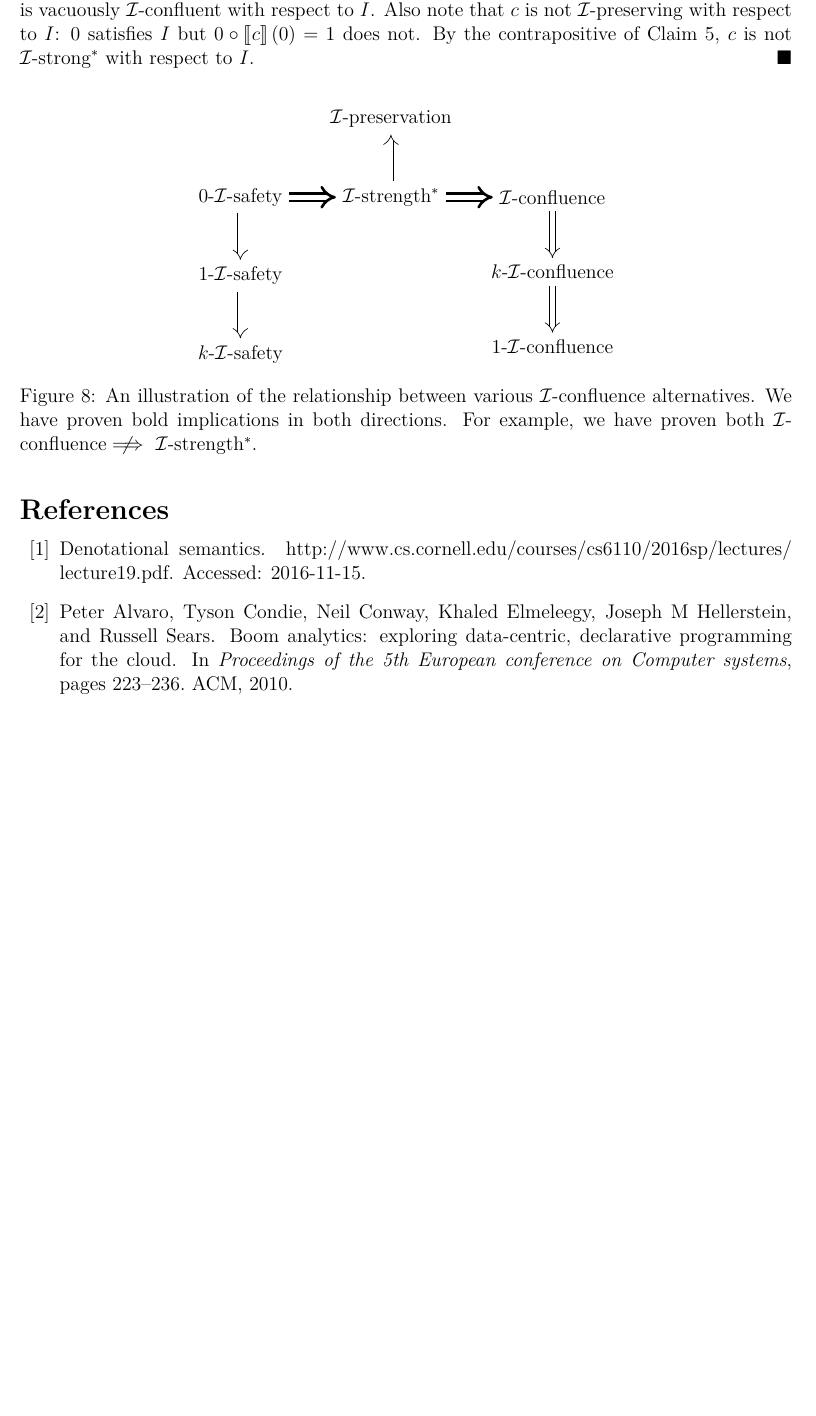
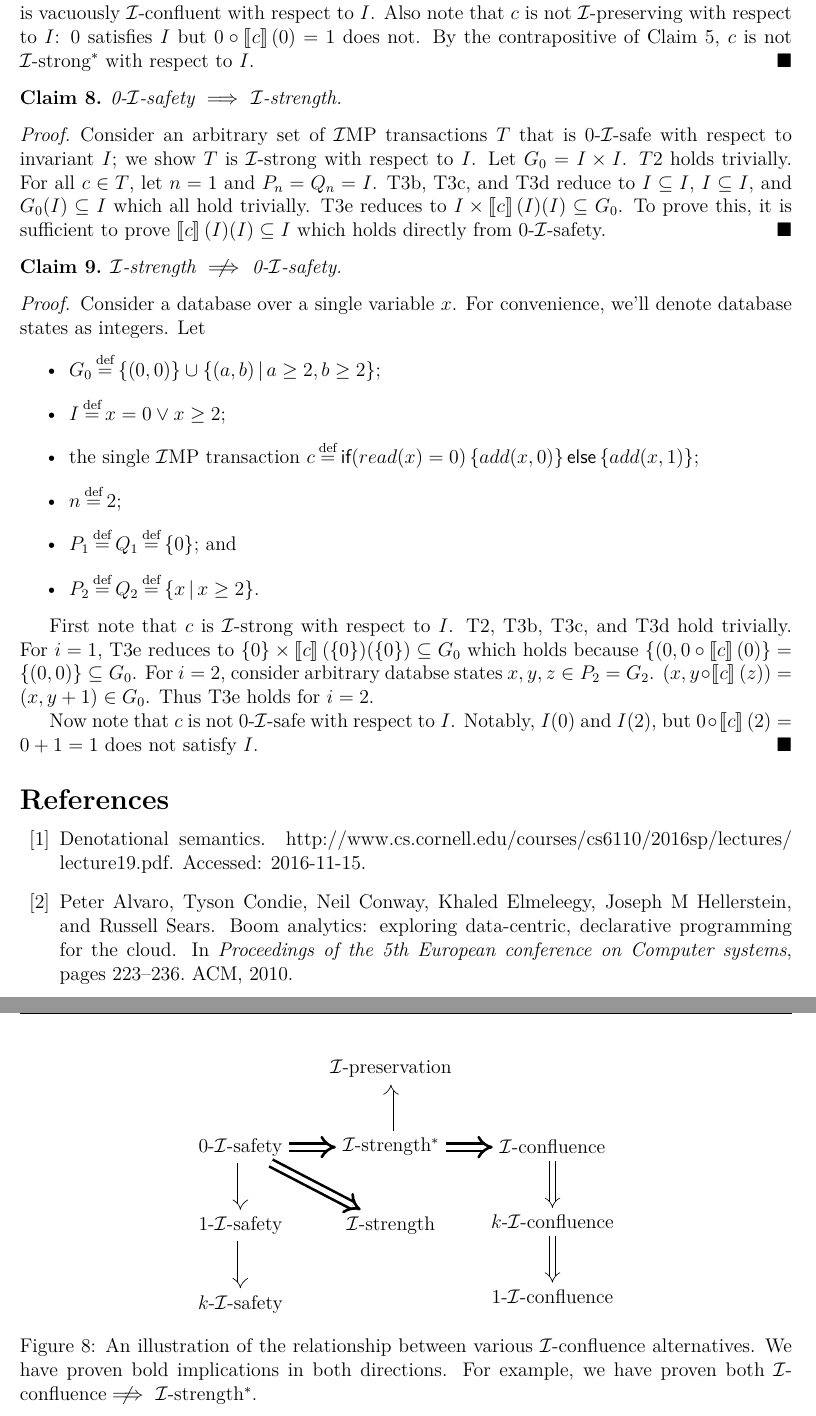
Before and after one commit to mwhittaker/enforced_invariant_confluence, a LaTeX document (doc/README.tex, which reads doc/counters.tex): part of page 16 of 18 before the commit and two parts of pages 16 and 17 of 19 after it, the two joined at a grey line, cut so that both start at the same text, the shorter picture padded with empty space. Compiled offline with XeLaTeX.

Commit message:
Added 0-isafety/istrength proofs.

```diff
--- a/doc/counters.tex
+++ b/doc/counters.tex
@@ -1203,6 +1203,52 @@ As mentioned above, \wimp{} is not weak enough to enjoy the equivalence of
   \istrongstar{} with respect to $I$.
 \end{proof}
 
+\begin{claim}\label{clm:0-isafety-implies-istrength}
+  0-\isafety{} $\implies$ \istrength{}.
+\end{claim}
+\begin{proof}
+  Consider an arbitrary set of \imp{} transactions $T$ that is 0-\isafe{} with
+  respect to invariant $I$; we show $T$ is \istrong{} with respect to $I$. Let
+  $G_0 = I \times I$. $T2$ holds trivially. For all $c \in T$, let $n = 1$ and
+  $P_n = Q_n = I$. T3b, T3c, and T3d reduce to $I \subseteq I$, $I \subseteq
+  I$, and $G_0(I) \subseteq I$ which all hold trivially. T3e reduces to $I
+  \times \denote{c}(I)(I) \subseteq G_0$. To prove this, it is sufficient to
+  prove $\denote{c}(I)(I) \subseteq I$ which holds directly from 0-\isafety{}.
+\end{proof}
+
+\begin{claim}\label{clm:0-istrength-not-implies-0-isafety}
+  \istrength{} $\centernot\implies$ 0-\isafety.
+\end{claim}
+\begin{proof}
+  Consider a database over a single variable $x$. For convenience, we'll denote
+  database states as integers. Let
+  \begin{itemize}
+    \item
+      $G_0 \defeq \set{(0, 0)} \cup \setst{(a, b)}{a \geq 2, b \geq 2}$;
+    \item
+      $I \defeq x = 0 \lor x \geq 2$;
+    \item
+      the single \imp{} transaction $c \defeq
+      \impif{read(x)=0}{add(x, 0)}{add(x, 1)}$;
+    \item
+      $n \defeq 2$;
+    \item
+      $P_1 \defeq Q_1 \defeq \set{0}$; and
+    \item
+      $P_2 \defeq Q_2 \defeq \setst{x}{x \geq 2}$.
+  \end{itemize}
+
+ First note that $c$ is \istrong{} with respect to $I$.  T2, T3b, T3c, and T3d
+ hold trivially. For $i = 1$, T3e reduces to $\set{0} \times
+ \denote{c}(\set{0})(\set{0}) \subseteq G_0$ which holds because $\set{(0, 0
+ \circ \denote{c}(0)} = \set{(0, 0)} \subseteq G_0$. For $i = 2$, consider
+ arbitrary databse states $x,y,z \in P_2 = G_2$. $(x, y \circ \denote{c}(z)) =
+ (x, y + 1) \in G_0$. Thus T3e holds for $i = 2$.
+
+  Now note that $c$ is not 0-\isafe{} with respect to $I$. Notably, $I(0)$ and
+  $I(2)$, but $0 \circ \denote{c}(2) = 0 + 1 = 1$ does not satisfy $I$.
+\end{proof}
+
 \begin{figure}[h]
   \centering
 
@@ -1215,9 +1261,11 @@ As mentioned above, \wimp{} is not weak enough to enjoy the equivalence of
     \node[right=of istrengthstar] (iconfluence)   {\iconfluence};
     \node[below=of iconfluence]   (k-iconfluence) {$k$-\iconfluence};
     \node[below=of k-iconfluence] (1-iconfluence) {1-\iconfluence};
+    \node[below=of istrengthstar] (istrength)     {\istrength};
 
     \draw[ultra thick, impl] (0-isafety) -> (istrengthstar);
     \draw[ultra thick, impl] (istrengthstar) -> (iconfluence);
+    \draw[ultra thick, impl] (0-isafety) -> (istrength);
     \draw[impl] (iconfluence) -> (k-iconfluence);
     \draw[impl] (k-iconfluence) -> (1-iconfluence);
     \draw[impl] (istrengthstar) -> (ipreservation);
```
